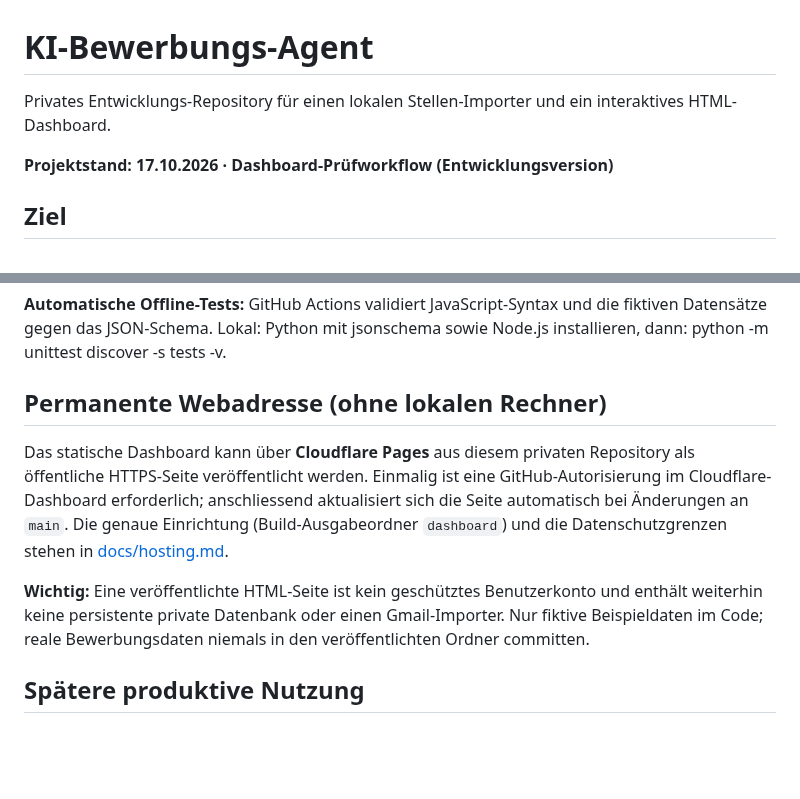
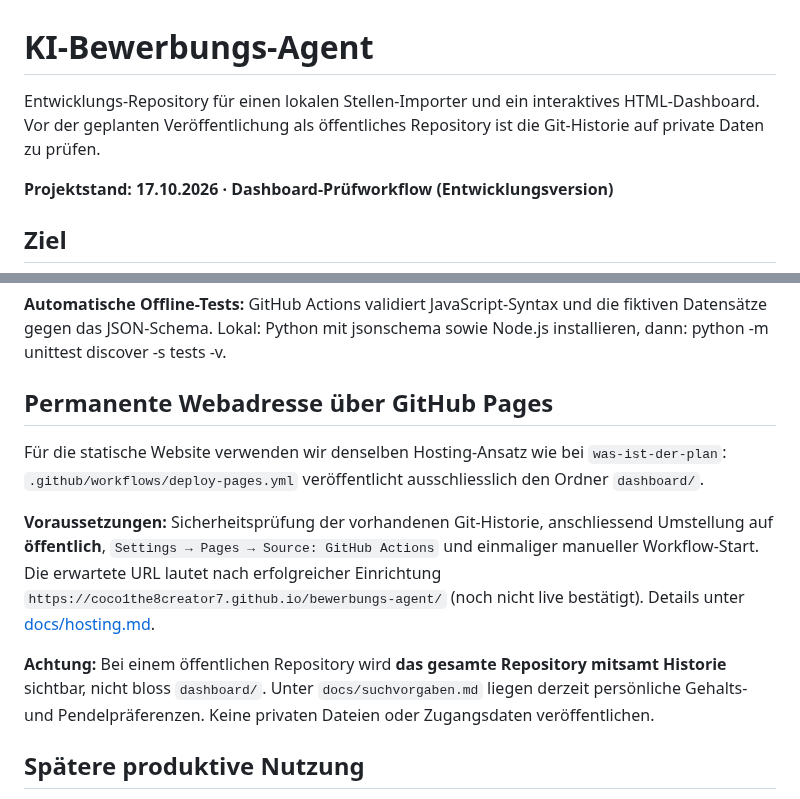
Before and after one commit to Coco1the8creator7/bewerbungs-agent, a Markdown page: README.md, 2 parts joined by grey strips. GitHub-like rendering; blank space fills up the shorter version.

Commit message:
Document GitHub Pages deployment instead of Cloudflare

```diff
--- a/README.md
+++ b/README.md
@@ -1,6 +1,6 @@
 # KI-Bewerbungs-Agent
 
-Privates Entwicklungs-Repository für einen lokalen Stellen-Importer und ein interaktives HTML-Dashboard.
+Entwicklungs-Repository für einen lokalen Stellen-Importer und ein interaktives HTML-Dashboard. Vor der geplanten Veröffentlichung als öffentliches Repository ist die Git-Historie auf private Daten zu prüfen.
 
 **Projektstand: 17.10.2026 · Dashboard-Prüfworkflow (Entwicklungsversion)**
 
@@ -34,11 +34,13 @@ Job-Alerts aus einem separat angebundenen Gmail-Postfach auslesen, Stellenangebo
 
 **Automatische Offline-Tests:** GitHub Actions validiert JavaScript-Syntax und die fiktiven Datensätze gegen das JSON-Schema. Lokal: Python mit jsonschema sowie Node.js installieren, dann: python -m unittest discover -s tests -v.
 
-## Permanente Webadresse (ohne lokalen Rechner)
+## Permanente Webadresse über GitHub Pages
 
-Das statische Dashboard kann über **Cloudflare Pages** aus diesem privaten Repository als öffentliche HTTPS-Seite veröffentlicht werden. Einmalig ist eine GitHub-Autorisierung im Cloudflare-Dashboard erforderlich; anschliessend aktualisiert sich die Seite automatisch bei Änderungen an `main`. Die genaue Einrichtung (Build-Ausgabeordner `dashboard`) und die Datenschutzgrenzen stehen in [docs/hosting.md](docs/hosting.md).
+Für die statische Website verwenden wir denselben Hosting-Ansatz wie bei `was-ist-der-plan`: `.github/workflows/deploy-pages.yml` veröffentlicht ausschliesslich den Ordner `dashboard/`.
 
-**Wichtig:** Eine veröffentlichte HTML-Seite ist kein geschütztes Benutzerkonto und enthält weiterhin keine persistente private Datenbank oder einen Gmail-Importer. Nur fiktive Beispieldaten im Code; reale Bewerbungsdaten niemals in den veröffentlichten Ordner committen.
+**Voraussetzungen:** Sicherheitsprüfung der vorhandenen Git-Historie, anschliessend Umstellung auf **öffentlich**, `Settings → Pages → Source: GitHub Actions` und einmaliger manueller Workflow-Start. Die erwartete URL lautet nach erfolgreicher Einrichtung `https://coco1the8creator7.github.io/bewerbungs-agent/` (noch nicht live bestätigt). Details unter [docs/hosting.md](docs/hosting.md).
+
+**Achtung:** Bei einem öffentlichen Repository wird **das gesamte Repository mitsamt Historie** sichtbar, nicht bloss `dashboard/`. Unter `docs/suchvorgaben.md` liegen derzeit persönliche Gehalts- und Pendelpräferenzen. Keine privaten Dateien oder Zugangsdaten veröffentlichen.
 
 ## Spätere produktive Nutzung
 
```
